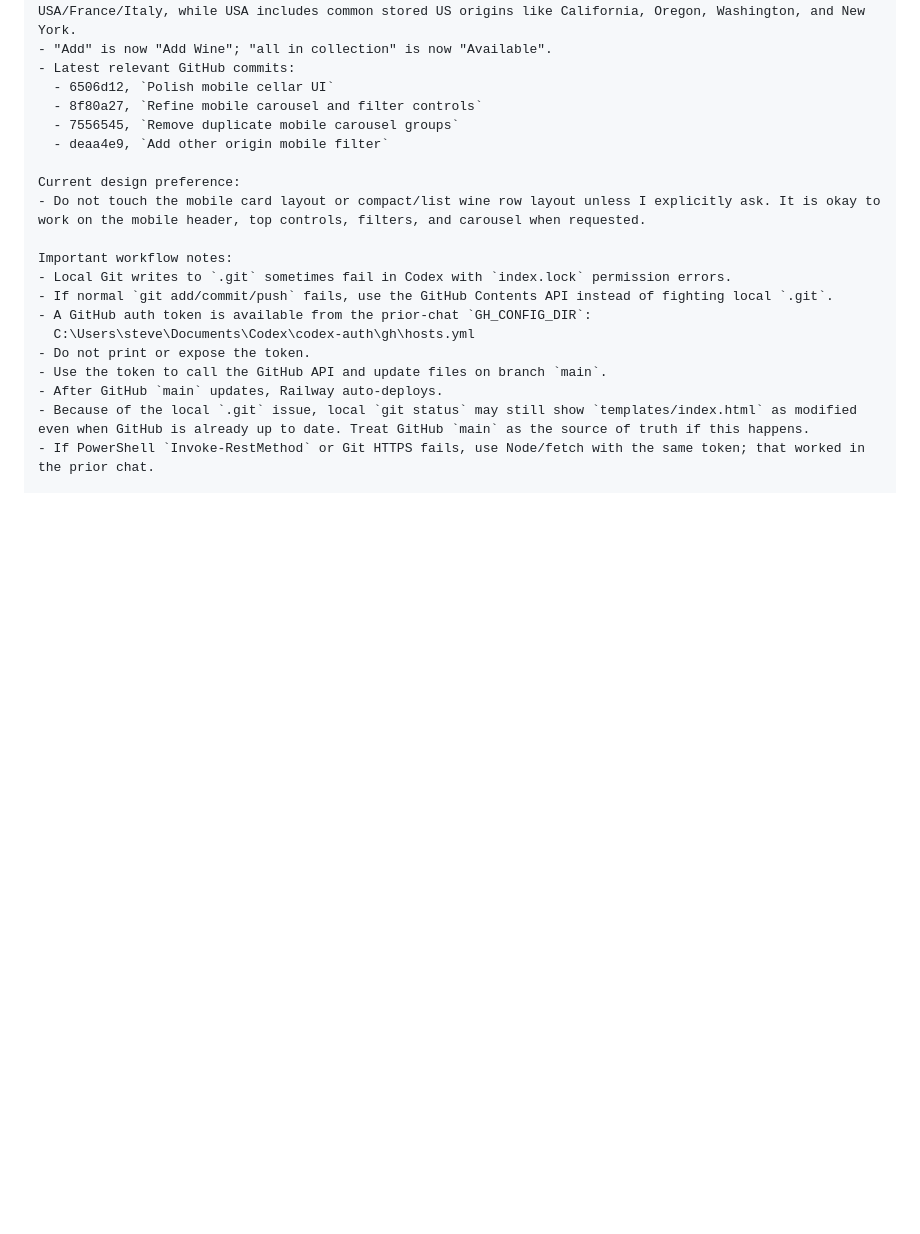
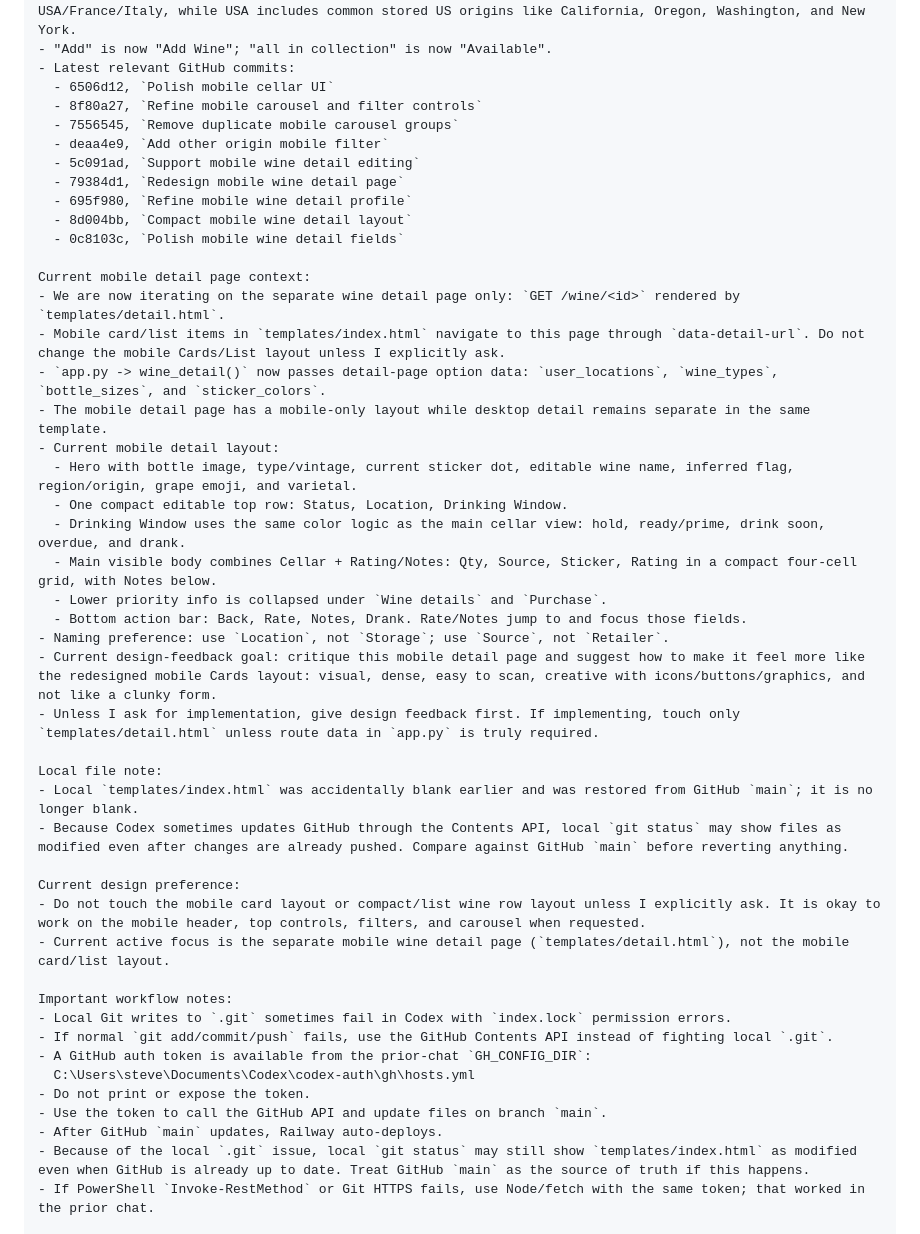
Before and after one commit to stevenslywka/wine-tracker, a Markdown page: NEW_CHAT_PROMPT.md, the part around the change. Drawn GitHub-style; blank space fills up the shorter version.

Commit message:
Update new chat prompt for mobile detail review

```diff
--- a/NEW_CHAT_PROMPT.md
+++ b/NEW_CHAT_PROMPT.md
@@ -38,9 +38,35 @@ Recent UI work already pushed:
   - 8f80a27, `Refine mobile carousel and filter controls`
   - 7556545, `Remove duplicate mobile carousel groups`
   - deaa4e9, `Add other origin mobile filter`
+  - 5c091ad, `Support mobile wine detail editing`
+  - 79384d1, `Redesign mobile wine detail page`
+  - 695f980, `Refine mobile wine detail profile`
+  - 8d004bb, `Compact mobile wine detail layout`
+  - 0c8103c, `Polish mobile wine detail fields`
+
+Current mobile detail page context:
+- We are now iterating on the separate wine detail page only: `GET /wine/<id>` rendered by `templates/detail.html`.
+- Mobile card/list items in `templates/index.html` navigate to this page through `data-detail-url`. Do not change the mobile Cards/List layout unless I explicitly ask.
+- `app.py -> wine_detail()` now passes detail-page option data: `user_locations`, `wine_types`, `bottle_sizes`, and `sticker_colors`.
+- The mobile detail page has a mobile-only layout while desktop detail remains separate in the same template.
+- Current mobile detail layout:
+  - Hero with bottle image, type/vintage, current sticker dot, editable wine name, inferred flag, region/origin, grape emoji, and varietal.
+  - One compact editable top row: Status, Location, Drinking Window.
+  - Drinking Window uses the same color logic as the main cellar view: hold, ready/prime, drink soon, overdue, and drank.
+  - Main visible body combines Cellar + Rating/Notes: Qty, Source, Sticker, Rating in a compact four-cell grid, with Notes below.
+  - Lower priority info is collapsed under `Wine details` and `Purchase`.
+  - Bottom action bar: Back, Rate, Notes, Drank. Rate/Notes jump to and focus those fields.
+- Naming preference: use `Location`, not `Storage`; use `Source`, not `Retailer`.
+- Current design-feedback goal: critique this mobile detail page and suggest how to make it feel more like the redesigned mobile Cards layout: visual, dense, easy to scan, creative with icons/buttons/graphics, and not like a clunky form.
+- Unless I ask for implementation, give design feedback first. If implementing, touch only `templates/detail.html` unless route data in `app.py` is truly required.
+
+Local file note:
+- Local `templates/index.html` was accidentally blank earlier and was restored from GitHub `main`; it is no longer blank.
+- Because Codex sometimes updates GitHub through the Contents API, local `git status` may show files as modified even after changes are already pushed. Compare against GitHub `main` before reverting anything.
 
 Current design preference:
 - Do not touch the mobile card layout or compact/list wine row layout unless I explicitly ask. It is okay to work on the mobile header, top controls, filters, and carousel when requested.
+- Current active focus is the separate mobile wine detail page (`templates/detail.html`), not the mobile card/list layout.
 
 Important workflow notes:
 - Local Git writes to `.git` sometimes fail in Codex with `index.lock` permission errors.
```
